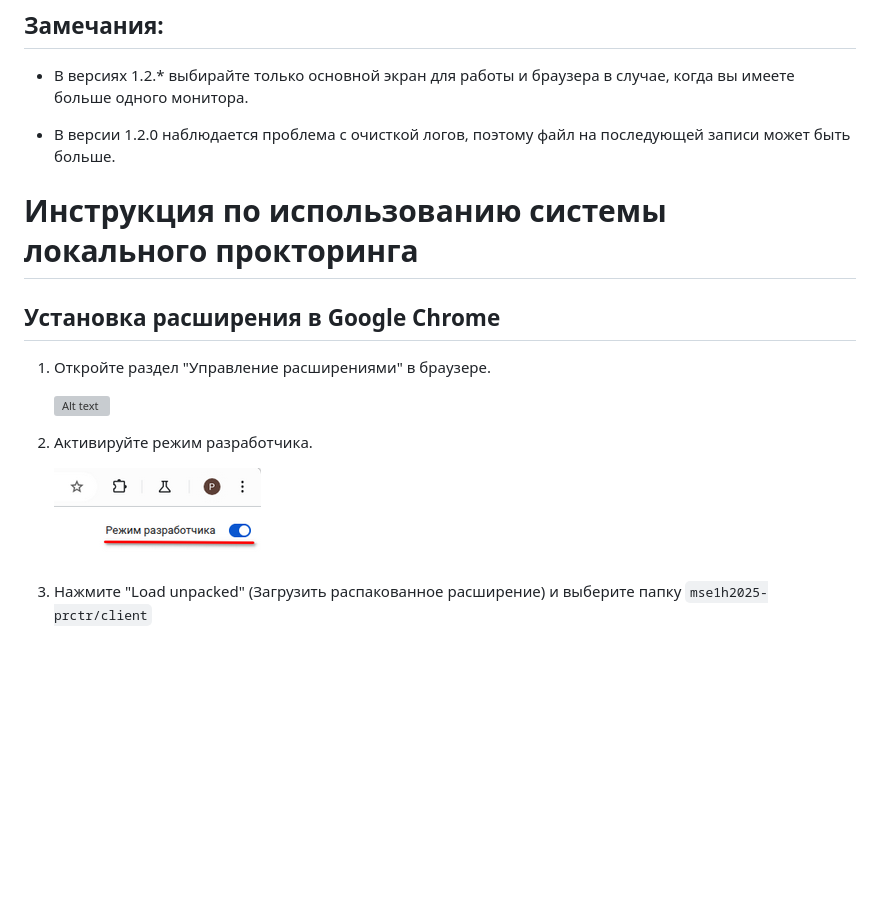
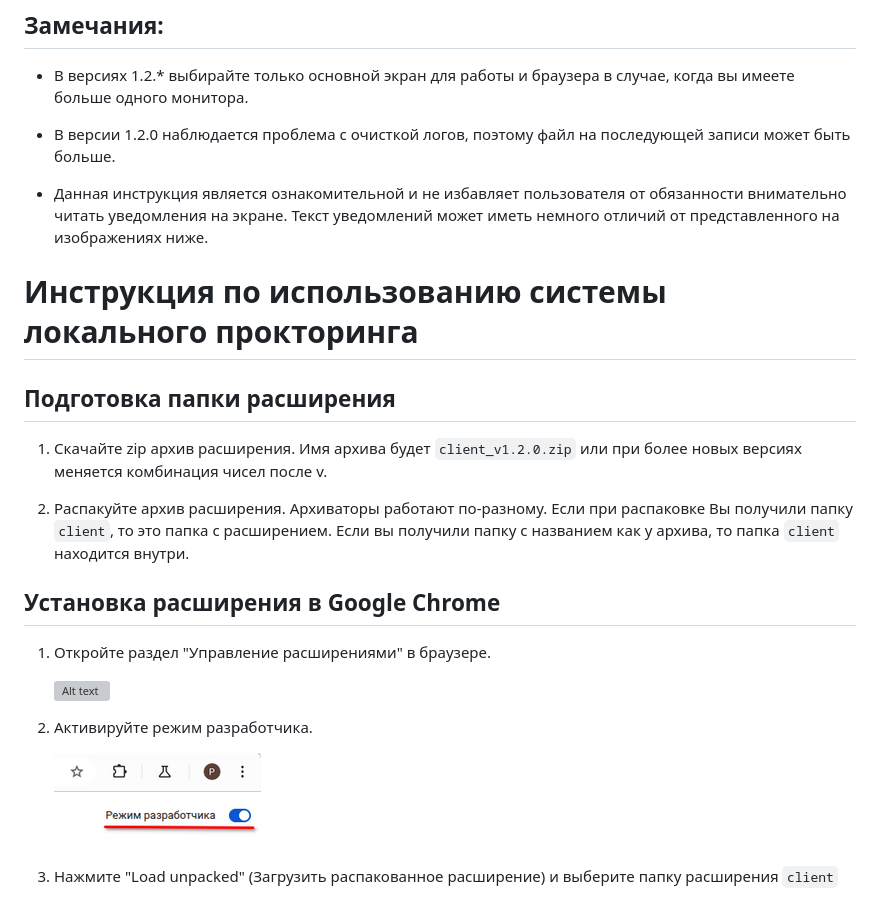
Before and after one commit to proitshnik/Local-Recorder, a Markdown page: README.md, the part around the change. Drawn GitHub-style; blank space fills up the shorter version; grey boxes are pictures that could not be loaded.

Commit message:
Add info about client folder in README, add remark

```diff
--- a/README.md
+++ b/README.md
@@ -6,7 +6,15 @@
 
 - В версии 1.2.0 наблюдается проблема с очисткой логов, поэтому файл на последующей записи может быть больше.
 
+- Данная инструкция является ознакомительной и не избавляет пользователя от обязанности внимательно читать уведомления на экране. Текст уведомлений может иметь немного отличий от представленного на изображениях ниже.
+
 # Инструкция по использованию системы локального прокторинга
+
+## Подготовка папки расширения
+
+1. Скачайте zip архив расширения. Имя архива будет `client_v1.2.0.zip` или при более новых версиях меняется комбинация чисел после v.
+
+2. Распакуйте архив расширения. Архиваторы работают по-разному. Если при распаковке Вы получили папку `client`, то это папка с расширением. Если вы получили папку с названием как у архива, то папка `client` находится внутри.
 
 ## Установка расширения в Google Chrome
 
@@ -18,7 +26,7 @@
 
     ![Alt text](client/assets/docs/developerMode.png)
 
-3. Нажмите "Load unpacked" (Загрузить распакованное расширение) и выберите папку `mse1h2025-prctr/client`
+3. Нажмите "Load unpacked" (Загрузить распакованное расширение) и выберите папку расширения `client`
 
     ![Alt text](client/assets/docs/loadUnpacked.png)
 
```
